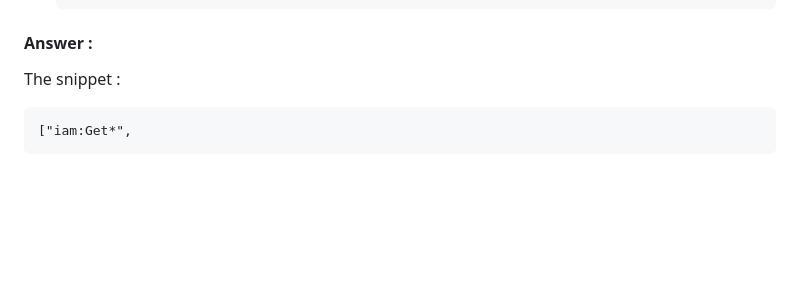
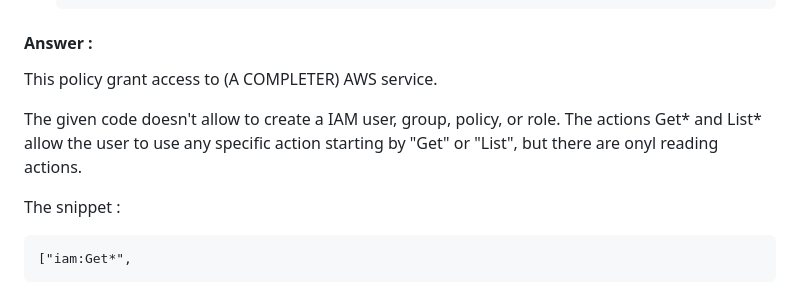
Before and after one commit to PabloEfrei/cloud-and-big-data-architectures-project, a Markdown page: README.md, the part around the change. Drawn GitHub-style; blank space fills up the shorter version.

```diff
--- a/README.md
+++ b/README.md
@@ -265,6 +265,10 @@ we understand that the resources ARNs are constructed by IAM unique automaticall
 
 #### Answer :
 
+This policy grant access to (A COMPLETER) AWS service.
+
+The given code doesn't allow to create a IAM user, group, policy, or role. The actions Get* and List* allow the user to use any specific action starting by "Get" or "List", but there are onyl reading actions.
+
 The snippet :
 
     ["iam:Get*",
```
